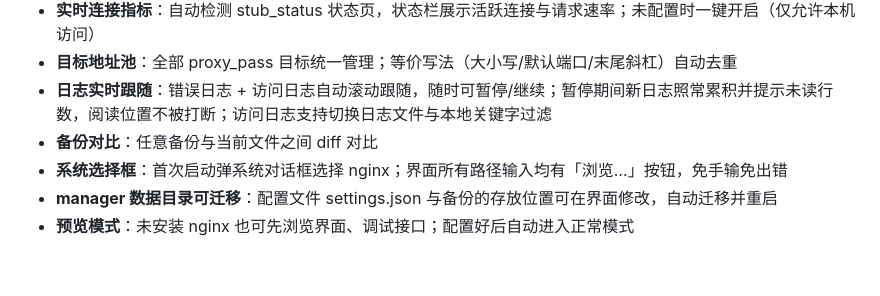
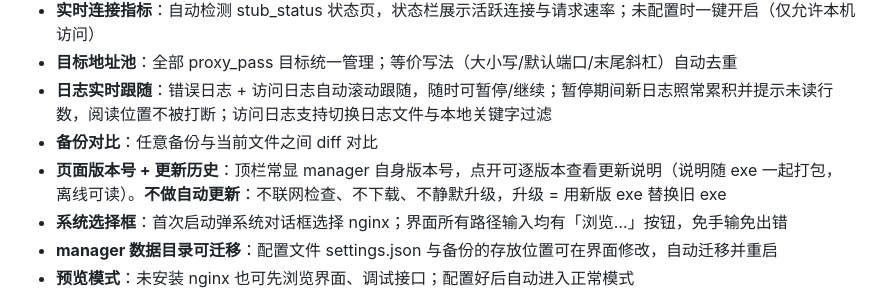
Before and after one commit to lutao043/nginx-manager, a Markdown page: README.md, the part around the change. GitHub-like rendering; blank space fills up the shorter version.

Commit message:
docs(readme): 功能列表同步页面版本号与更新历史（不做自动更新）

```diff
--- a/README.md
+++ b/README.md
@@ -19,6 +19,7 @@
 - **目标地址池**：全部 proxy_pass 目标统一管理；等价写法（大小写/默认端口/末尾斜杠）自动去重
 - **日志实时跟随**：错误日志 + 访问日志自动滚动跟随，随时可暂停/继续；暂停期间新日志照常累积并提示未读行数，阅读位置不被打断；访问日志支持切换日志文件与本地关键字过滤
 - **备份对比**：任意备份与当前文件之间 diff 对比
+- **页面版本号 + 更新历史**：顶栏常显 manager 自身版本号，点开可逐版本查看更新说明（说明随 exe 一起打包，离线可读）。**不做自动更新**：不联网检查、不下载、不静默升级，升级 = 用新版 exe 替换旧 exe
 - **系统选择框**：首次启动弹系统对话框选择 nginx；界面所有路径输入均有「浏览…」按钮，免手输免出错
 - **manager 数据目录可迁移**：配置文件 settings.json 与备份的存放位置可在界面修改，自动迁移并重启
 - **预览模式**：未安装 nginx 也可先浏览界面、调试接口；配置好后自动进入正常模式
```
